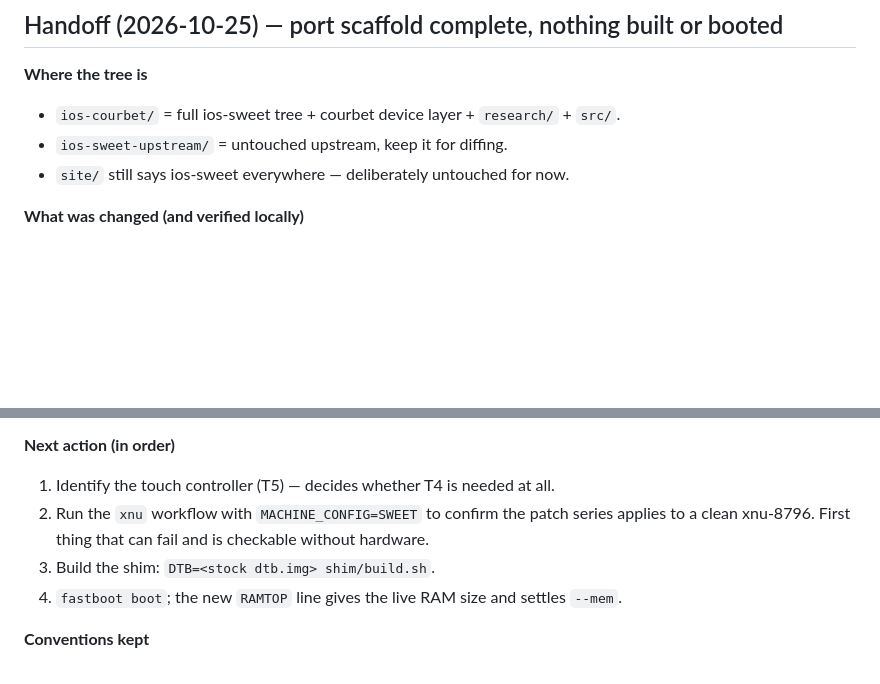
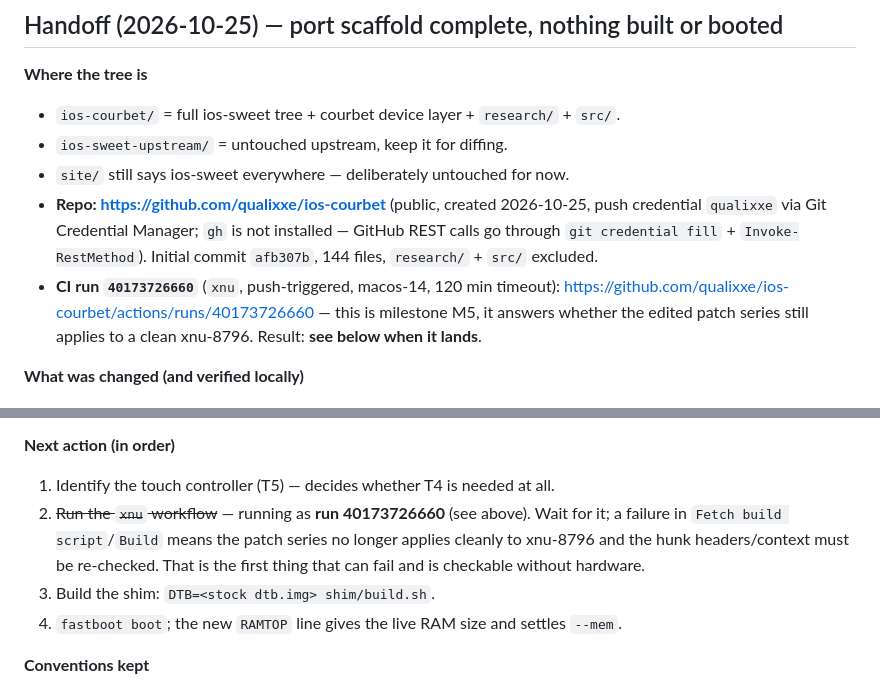
Before and after one commit to qualixxe/ios-courbet, a Markdown page: NOTES.md, 2 parts joined by grey strips. Drawn GitHub-style; blank space fills up the shorter version.

Commit message:
docs: record the repo and CI run 40173726660 (M5 in progress)

```diff
--- a/NOTES.md
+++ b/NOTES.md
@@ -12,6 +12,14 @@ to Xiaomi Mi 11 Lite 4G (`courbet`). Upstream: https://github.com/dipa-studio/io
 - `ios-courbet/` = full ios-sweet tree + courbet device layer + `research/` + `src/`.
 - `ios-sweet-upstream/` = untouched upstream, keep it for diffing.
 - `site/` still says ios-sweet everywhere — deliberately untouched for now.
+- **Repo: https://github.com/qualixxe/ios-courbet** (public, created 2026-10-25,
+  push credential `qualixxe` via Git Credential Manager; `gh` is not installed —
+  GitHub REST calls go through `git credential fill` + `Invoke-RestMethod`).
+  Initial commit `afb307b`, 144 files, `research/` + `src/` excluded.
+- **CI run `40173726660`** (`xnu`, push-triggered, macos-14, 120 min timeout):
+  https://github.com/qualixxe/ios-courbet/actions/runs/40173726660 — this is
+  milestone M5, it answers whether the edited patch series still applies to a
+  clean xnu-8796. Result: **see below when it lands**.
 
 **What was changed (and verified locally)**
 
@@ -76,9 +84,11 @@ to Xiaomi Mi 11 Lite 4G (`courbet`). Upstream: https://github.com/dipa-studio/io
 **Next action (in order)**
 
 1. Identify the touch controller (T5) — decides whether T4 is needed at all.
-2. Run the `xnu` workflow with `MACHINE_CONFIG=SWEET` to confirm the patch series
-   applies to a clean xnu-8796. First thing that can fail and is checkable
-   without hardware.
+2. ~~Run the `xnu` workflow~~ — running as **run 40173726660** (see above). Wait
+   for it; a failure in `Fetch build script`/`Build` means the patch series no
+   longer applies cleanly to xnu-8796 and the hunk headers/context must be
+   re-checked. That is the first thing that can fail and is checkable without
+   hardware.
 3. Build the shim: `DTB=<stock dtb.img> shim/build.sh`.
 4. `fastboot boot`; the new `RAMTOP` line gives the live RAM size and settles
    `--mem`.
```
Also changed, not shown: docs/PORT_STATUS.md (+1 -1 lines).
